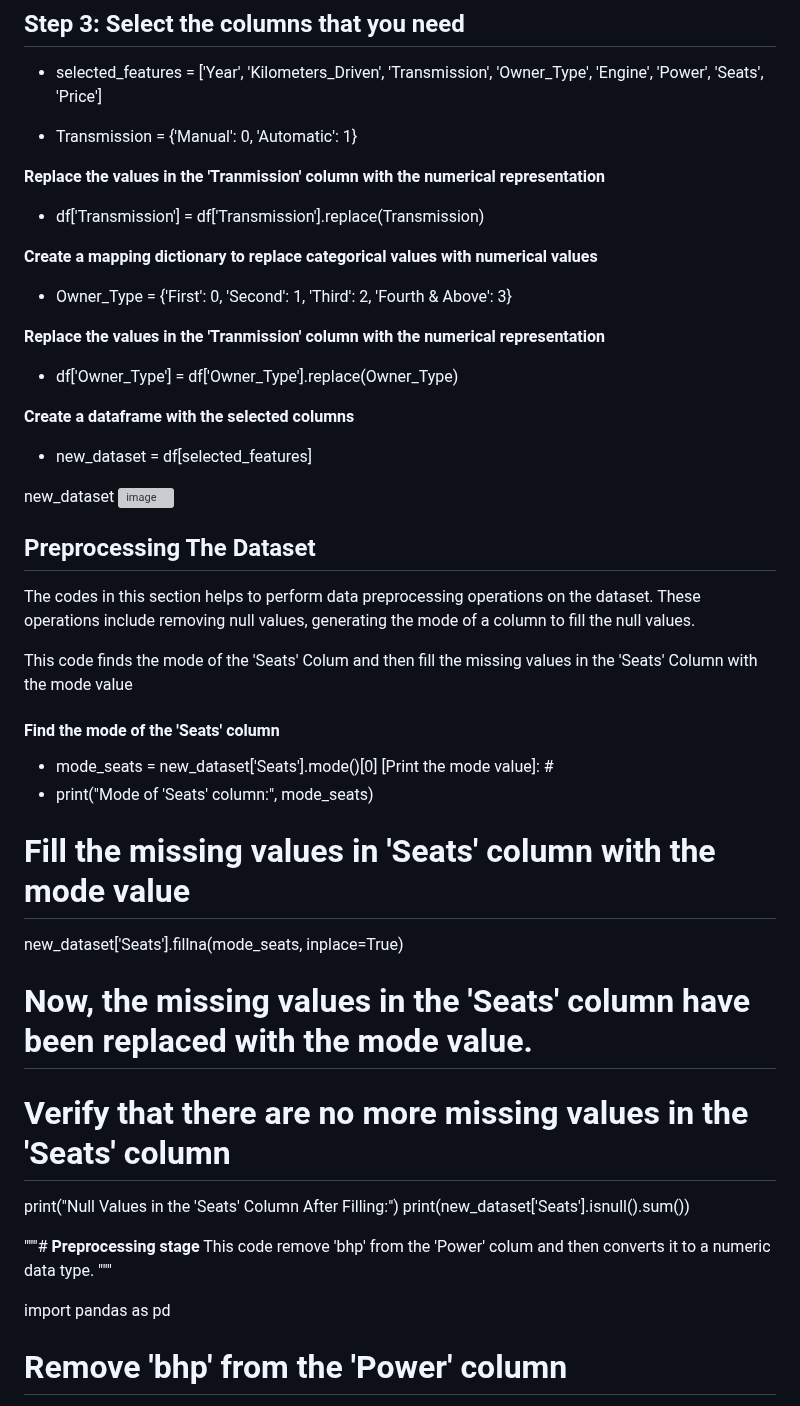
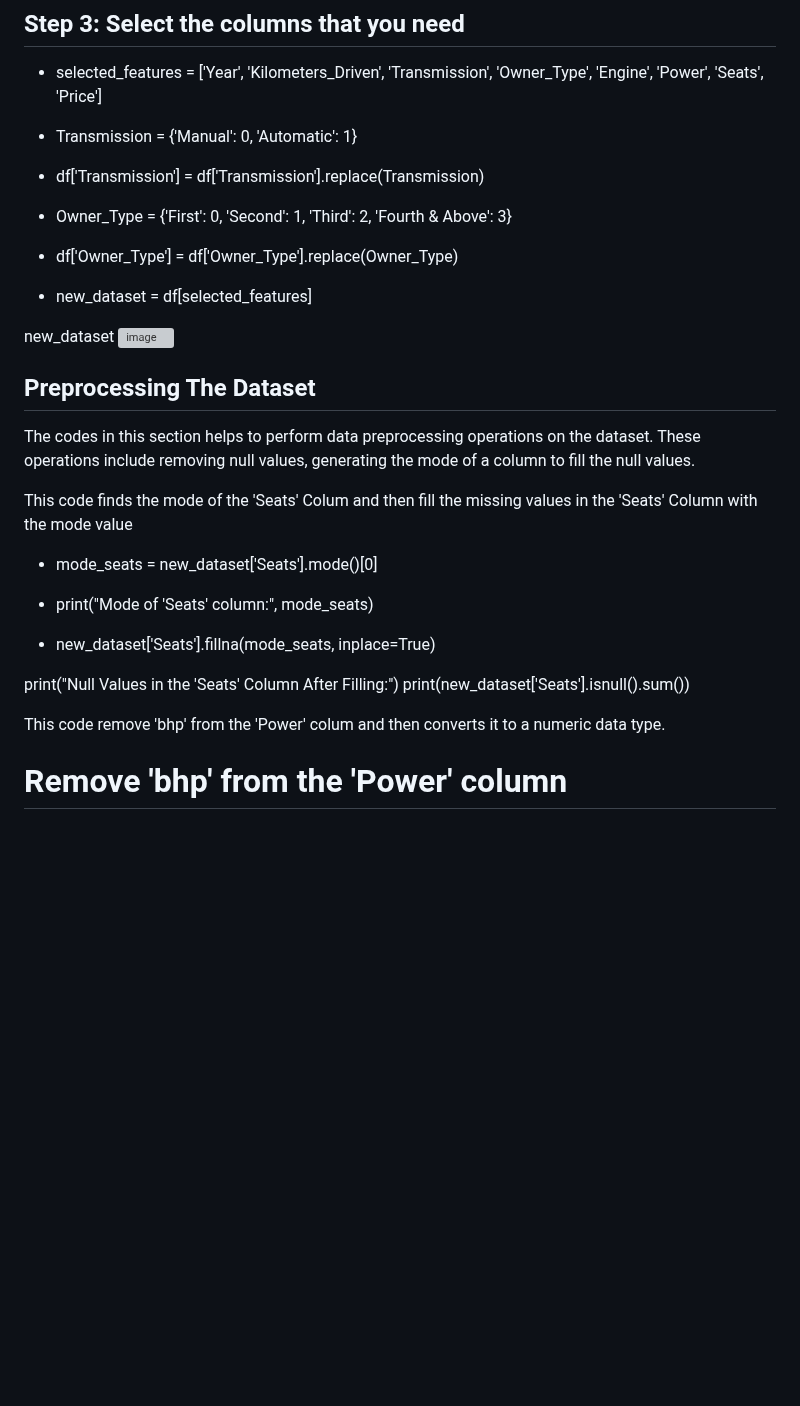
Before and after one commit to MinisterJohn/Second-Hand-Car-Prediction-Using-Random-Forest-Decision-Tree-Linear-Regression-and-XGBoost, a Markdown page: README.md, the part around the change. GitHub-like rendering; blank space fills up the shorter version; grey boxes are pictures that could not be loaded.

```diff
--- a/README.md
+++ b/README.md
@@ -58,18 +58,19 @@ Overall, the best model for predicting the car prices was the Random Forest mode
 [ Create a mapping dictionary to replace categorical values with numerical values]:#
 - Transmission = {'Manual': 0, 'Automatic': 1}
 
-**Replace the values in the 'Tranmission' column with the numerical representation**
+[Replace the values in the 'Tranmission' column with the numerical representation]: #
 - df['Transmission'] = df['Transmission'].replace(Transmission)
 
-**Create a mapping dictionary to replace categorical values with numerical values**
+[Create a mapping dictionary to replace categorical values with numerical values ]:#
 - Owner_Type = {'First': 0, 'Second': 1, 'Third': 2, 'Fourth & Above': 3}
 
-**Replace the values in the 'Tranmission' column with the numerical representation**
+[Replace the values in the 'Tranmission' column with the numerical representation]:#
 - df['Owner_Type'] = df['Owner_Type'].replace(Owner_Type)
 
-**Create a dataframe with the selected columns**
+[ Create a dataframe with the selected columns]:#
 - new_dataset = df[selected_features]
 
+[To print the 'new_dataset']:#
 new_dataset
 ![image](https://github.com/watchmanfuto/Second-Hand-Car-Prediction-Using-Random-Forest-Decision-Tree-Linear-Regression-and-XGBoost/assets/94996679/6792b672-22e1-4c94-bc5c-9c29034521c9)
 
@@ -79,25 +80,25 @@ The codes in this section helps to perform data preprocessing operations on the
 [Preprocessing the Seats Column]: #
 This code finds the mode of the 'Seats' Colum and then fill the missing values in the 'Seats' Column with the mode value
 
-#### Find the mode of the 'Seats' column
+[ Find the mode of the 'Seats' column]:#
 - mode_seats = new_dataset['Seats'].mode()[0]
+
 [Print the mode value]: #
 - print("Mode of 'Seats' column:", mode_seats)
 
-# Fill the missing values in 'Seats' column with the mode value
-new_dataset['Seats'].fillna(mode_seats, inplace=True)
+[Fill the missing values in 'Seats' column with the mode value ]:#
+- new_dataset['Seats'].fillna(mode_seats, inplace=True)
 
-# Now, the missing values in the 'Seats' column have been replaced with the mode value.
+[** _Now, the missing values in the 'Seats' column have been replaced with the mode value._**]:#
 
-# Verify that there are no more missing values in the 'Seats' column
+[Verify that there are no more missing values in the 'Seats' column ]:#
 print("Null Values in the 'Seats' Column After Filling:")
 print(new_dataset['Seats'].isnull().sum())
 
-"""# **Preprocessing stage**
+
+[Preprocesing the Power column]:#
 This code remove 'bhp' from the 'Power' colum and then converts it to a numeric data type.
-"""
 
-import pandas as pd
 
 # Remove 'bhp' from the 'Power' column
 new_dataset['Power'] = df['Power'].str.replace(' bhp', '', regex=True)
```
